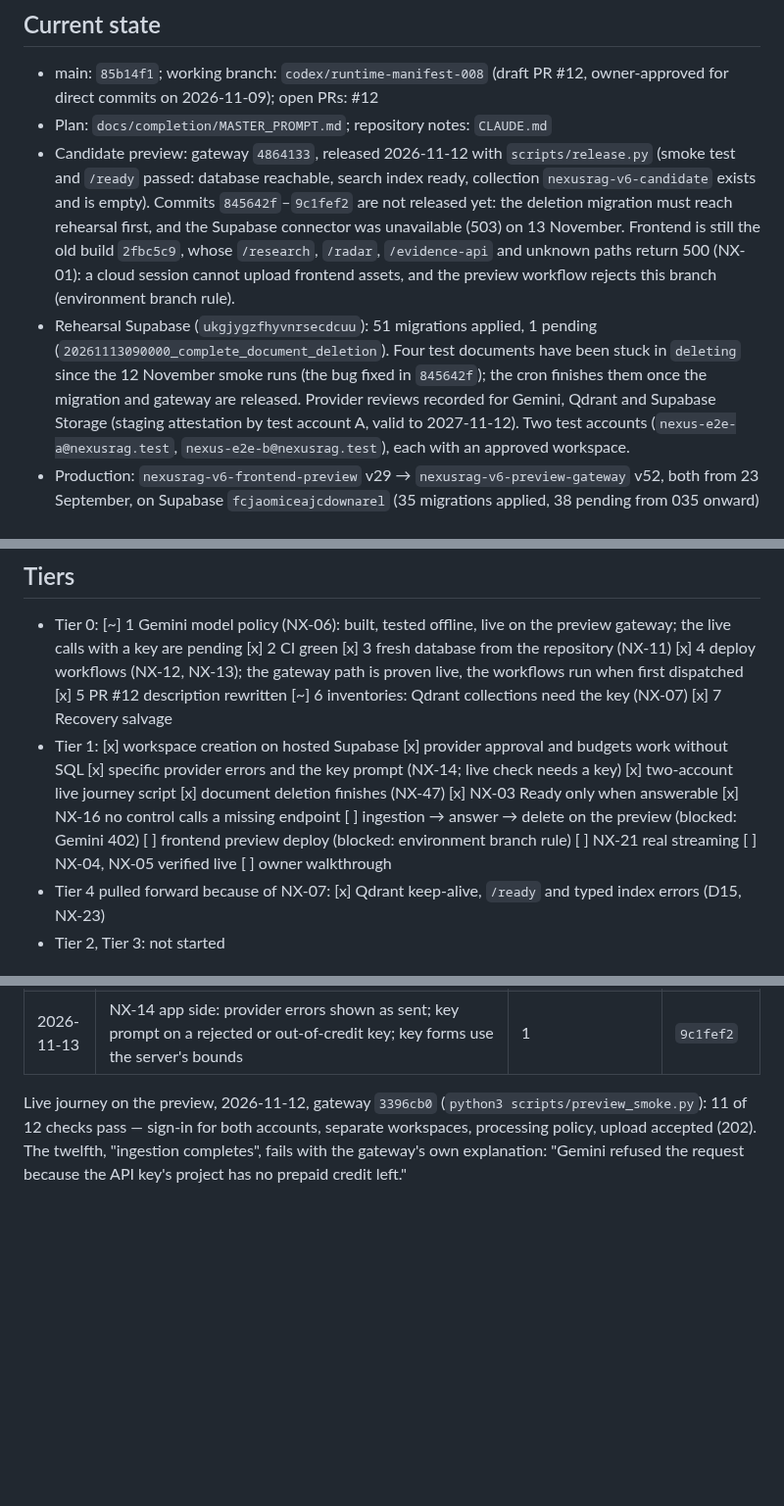
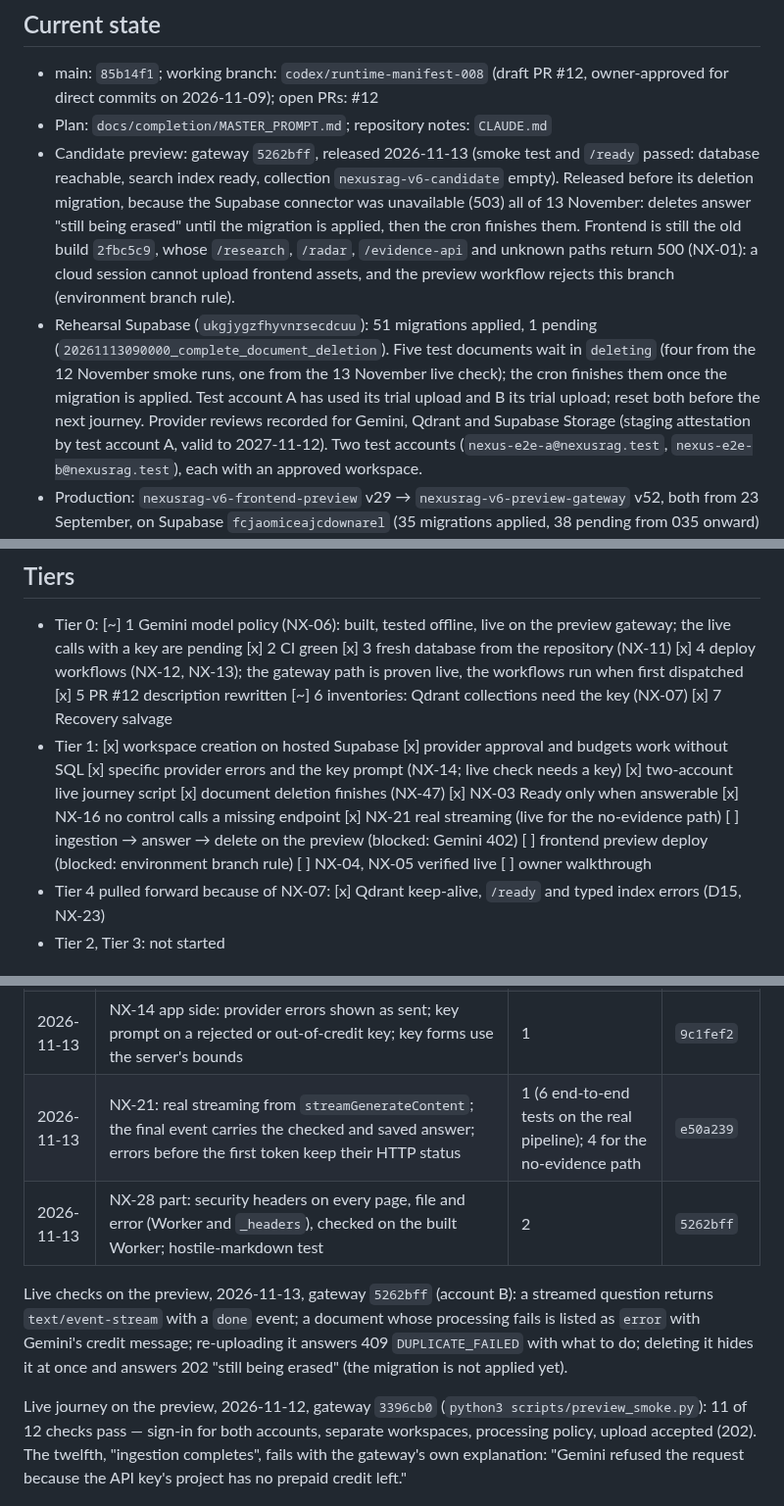
Before and after one commit to Anupam0202/NexusRAG, a Markdown page: docs/completion/PROGRESS.md, 3 parts joined by grey strips. Shown at 98% size. Drawn GitHub-style; blank space fills up the shorter version.

Commit message:
docs: record the 13 November preview release and live checks

```diff
--- a/docs/completion/PROGRESS.md
+++ b/docs/completion/PROGRESS.md
@@ -6,16 +6,16 @@ finishes (found broken live); the live journey still stops at ingestion on the s
 - main: `85b14f1`; working branch: `codex/runtime-manifest-008` (draft PR #12, owner-approved for direct
   commits on 2026-11-09); open PRs: #12
 - Plan: `docs/completion/MASTER_PROMPT.md`; repository notes: `CLAUDE.md`
-- Candidate preview: gateway `4864133`, released 2026-11-12 with `scripts/release.py` (smoke test and `/ready`
-  passed: database reachable, search index ready, collection `nexusrag-v6-candidate` exists and is empty).
-  Commits `845642f`–`9c1fef2` are not released yet: the deletion migration must reach rehearsal first, and the
-  Supabase connector was unavailable (503) on 13 November. Frontend is still the old
+- Candidate preview: gateway `5262bff`, released 2026-11-13 (smoke test and `/ready` passed: database reachable,
+  search index ready, collection `nexusrag-v6-candidate` empty). Released before its deletion migration, because
+  the Supabase connector was unavailable (503) all of 13 November: deletes answer "still being erased" until the
+  migration is applied, then the cron finishes them. Frontend is still the old
   build `2fbc5c9`, whose `/research`, `/radar`, `/evidence-api` and unknown paths return 500 (NX-01): a cloud
   session cannot upload frontend assets, and the preview workflow rejects this branch (environment branch rule).
 - Rehearsal Supabase (`ukgjygzfhyvnrsecdcuu`): 51 migrations applied, 1 pending
-  (`20261113090000_complete_document_deletion`). Four test documents have been stuck in `deleting` since the
-  12 November smoke runs (the bug fixed in `845642f`); the cron finishes them once the migration and gateway
-  are released. Provider reviews recorded for
+  (`20261113090000_complete_document_deletion`). Five test documents wait in `deleting` (four from the
+  12 November smoke runs, one from the 13 November live check); the cron finishes them once the migration is
+  applied. Test account A has used its trial upload and B its trial upload; reset both before the next journey. Provider reviews recorded for
   Gemini, Qdrant and Supabase Storage (staging attestation by test account A, valid to 2027-11-12). Two test
   accounts (`nexus-e2e-a@nexusrag.test`, `nexus-e2e-b@nexusrag.test`), each with an approved workspace.
 - Production: `nexusrag-v6-frontend-preview` v29 → `nexusrag-v6-preview-gateway` v52, both from 23 September,
@@ -49,9 +49,9 @@ finishes (found broken live); the live journey still stops at ingestion on the s
 - Tier 1: [x] workspace creation on hosted Supabase [x] provider approval and budgets work without SQL
   [x] specific provider errors and the key prompt (NX-14; live check needs a key) [x] two-account live journey
   script [x] document deletion finishes (NX-47) [x] NX-03 Ready only when answerable [x] NX-16 no control calls
-  a missing endpoint [ ] ingestion → answer → delete on the preview (blocked: Gemini 402) [ ] frontend preview
-  deploy (blocked: environment branch rule) [ ] NX-21 real streaming [ ] NX-04, NX-05 verified live [ ] owner
-  walkthrough
+  a missing endpoint [x] NX-21 real streaming (live for the no-evidence path) [ ] ingestion → answer → delete on
+  the preview (blocked: Gemini 402) [ ] frontend preview deploy (blocked: environment branch rule) [ ] NX-04,
+  NX-05 verified live [ ] owner walkthrough
 - Tier 4 pulled forward because of NX-07: [x] Qdrant keep-alive, `/ready` and typed index errors (D15, NX-23)
 - Tier 2, Tier 3: not started
 
@@ -75,6 +75,13 @@ finishes (found broken live); the live journey still stops at ingestion on the s
 | 2026-11-13 | NX-16: retention and workspace deletion shown only when the gateway supports them; unused `/api/v1/auth/me` client removed; offline probe of all 66 paths the app calls | 1 | `387d791` |
 | 2026-11-13 | NX-03: `ready` only with a published version; legacy documents show "Upload again"; re-uploading a held file explains failed, unsearchable or still-erasing copies | 1 | `a638075` |
 | 2026-11-13 | NX-14 app side: provider errors shown as sent; key prompt on a rejected or out-of-credit key; key forms use the server's bounds | 1 | `9c1fef2` |
+| 2026-11-13 | NX-21: real streaming from `streamGenerateContent`; the final event carries the checked and saved answer; errors before the first token keep their HTTP status | 1 (6 end-to-end tests on the real pipeline); 4 for the no-evidence path | `e50a239` |
+| 2026-11-13 | NX-28 part: security headers on every page, file and error (Worker and `_headers`), checked on the built Worker; hostile-markdown test | 2 | `5262bff` |
+
+Live checks on the preview, 2026-11-13, gateway `5262bff` (account B): a streamed question returns
+`text/event-stream` with a `done` event; a document whose processing fails is listed as `error` with Gemini's
+credit message; re-uploading it answers 409 `DUPLICATE_FAILED` with what to do; deleting it hides it at once and
+answers 202 "still being erased" (the migration is not applied yet).
 
 Live journey on the preview, 2026-11-12, gateway `3396cb0` (`python3 scripts/preview_smoke.py`): 11 of 12
 checks pass — sign-in for both accounts, separate workspaces, processing policy, upload accepted (202). The
```
Also changed, not shown: other parts of docs/completion/PROGRESS.md (+2 -2 lines).
